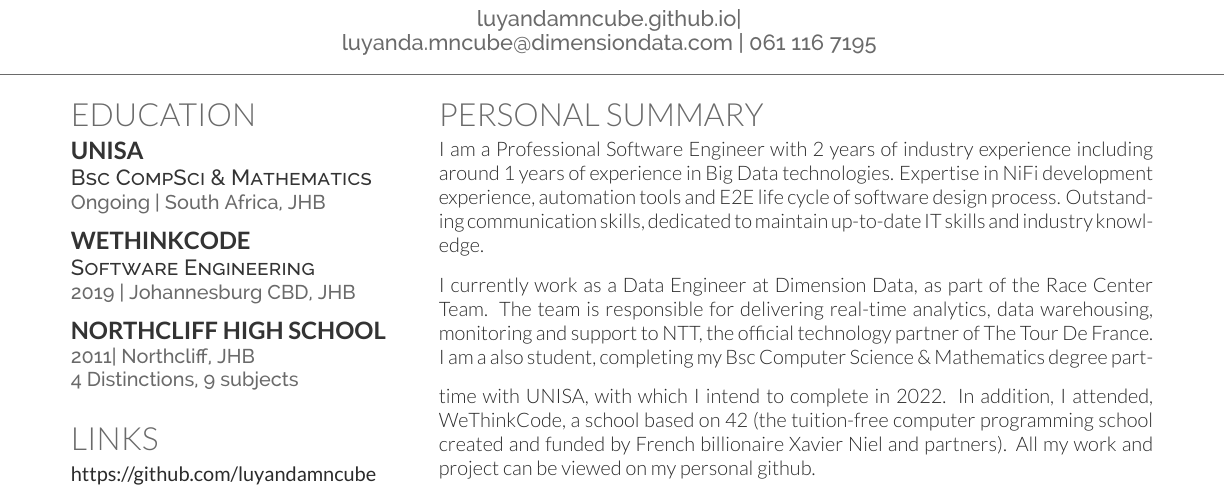
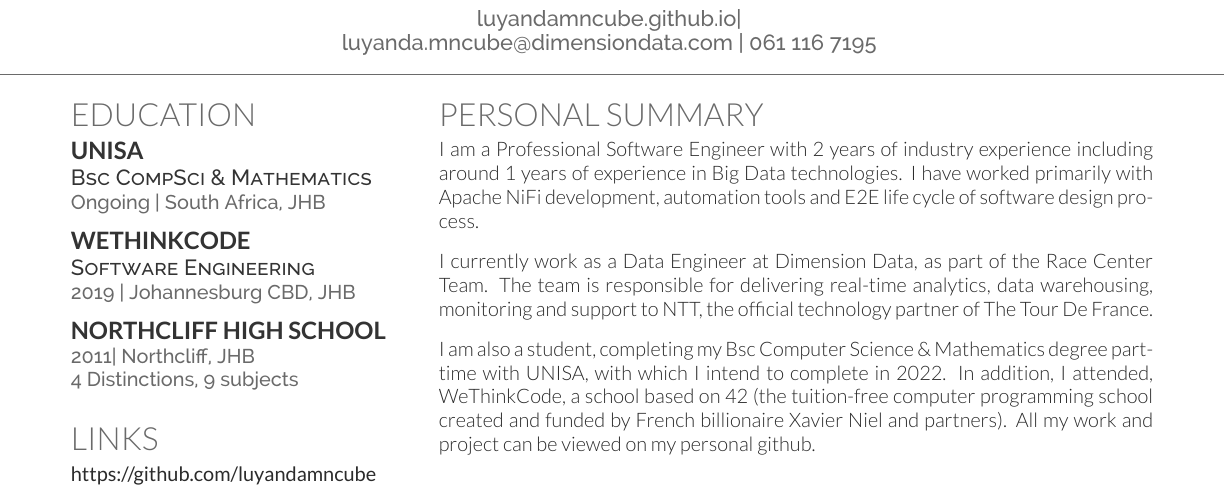
Before and after one commit to luyandamncube/Resume, a LaTeX CV (deedy_resume-openfont.tex): part of page 1 of 2 before the commit and part of the page after it, cut so that both start at the same text. Compiled offline with XeLaTeX.

Commit message:
Updated CV

```diff
--- a/deedy_resume-openfont.tex
+++ b/deedy_resume-openfont.tex
@@ -183,14 +183,14 @@ Ansible \textbullet{} Docker \\
 
 \section{Personal Summary}
 
-I am a Professional Software Engineer with 2 years of industry experience including around 1 years of experience in Big Data technologies. Expertise in NiFi development experience, automation tools and E2E life cycle of software design
-process. Outstanding communication skills, dedicated to maintain up-to-date IT skills and industry knowledge.
+I am a Professional Software Engineer with 2 years of industry experience including around 1 years of experience in Big Data technologies. I have worked primarily with  Apache NiFi development, automation tools and E2E life cycle of software design process.
 \sectionsep
 
 I currently work as a Data Engineer at Dimension Data, as part of the Race Center Team. The team is
 responsible for delivering real-time analytics, data warehousing,  monitoring and support to NTT, the official technology partner of The Tour De France.
+
 \sectionsep
-I am a also student, completing my Bsc Computer Science \& Mathematics degree part-time with UNISA, with which I intend to complete in 2022. In addition, I attended, WeThinkCode, a school based on  42 (the tuition-free computer programming school created and funded by French billionaire Xavier Niel and partners). All my work and project can be viewed on my personal github.
+I am also a student, completing my Bsc Computer Science \& Mathematics degree part-time with UNISA, with which I intend to complete in 2022. In addition, I attended, WeThinkCode, a school based on  42 (the tuition-free computer programming school created and funded by French billionaire Xavier Niel and partners). All my work and project can be viewed on my personal github.
 \sectionsep
 
 
```
